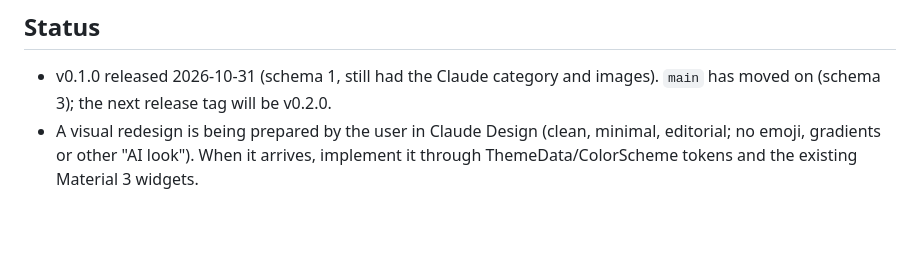
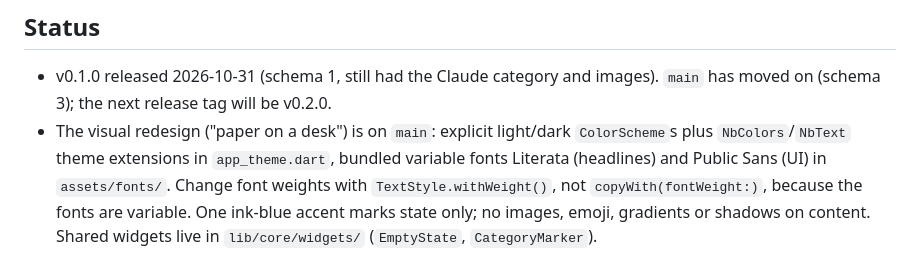
Before and after one commit to albertrzad18/news-bucket, a Markdown page: CLAUDE.md, the part around the change. Drawn GitHub-style; blank space fills up the shorter version.

Commit message:
Update CLAUDE.md for the redesign
Co-Authored-By: Claude Opus 5.5 <noreply@anthropic.com>

```diff
--- a/CLAUDE.md
+++ b/CLAUDE.md
@@ -92,6 +92,9 @@ flutter build apk --debug --target-platform android-x64   # fastest build for th
 
 - v0.1.0 released 2026-10-31 (schema 1, still had the Claude category and images). `main` has
   moved on (schema 3); the next release tag will be v0.2.0.
-- A visual redesign is being prepared by the user in Claude Design (clean, minimal, editorial; no
-  emoji, gradients or other "AI look"). When it arrives, implement it through ThemeData/ColorScheme
-  tokens and the existing Material 3 widgets.
+- The visual redesign ("paper on a desk") is on `main`: explicit light/dark `ColorScheme`s plus
+  `NbColors`/`NbText` theme extensions in `app_theme.dart`, bundled variable fonts Literata
+  (headlines) and Public Sans (UI) in `assets/fonts/`. Change font weights with
+  `TextStyle.withWeight()`, not `copyWith(fontWeight:)`, because the fonts are variable. One
+  ink-blue accent marks state only; no images, emoji, gradients or shadows on content. Shared
+  widgets live in `lib/core/widgets/` (`EmptyState`, `CategoryMarker`).
```
